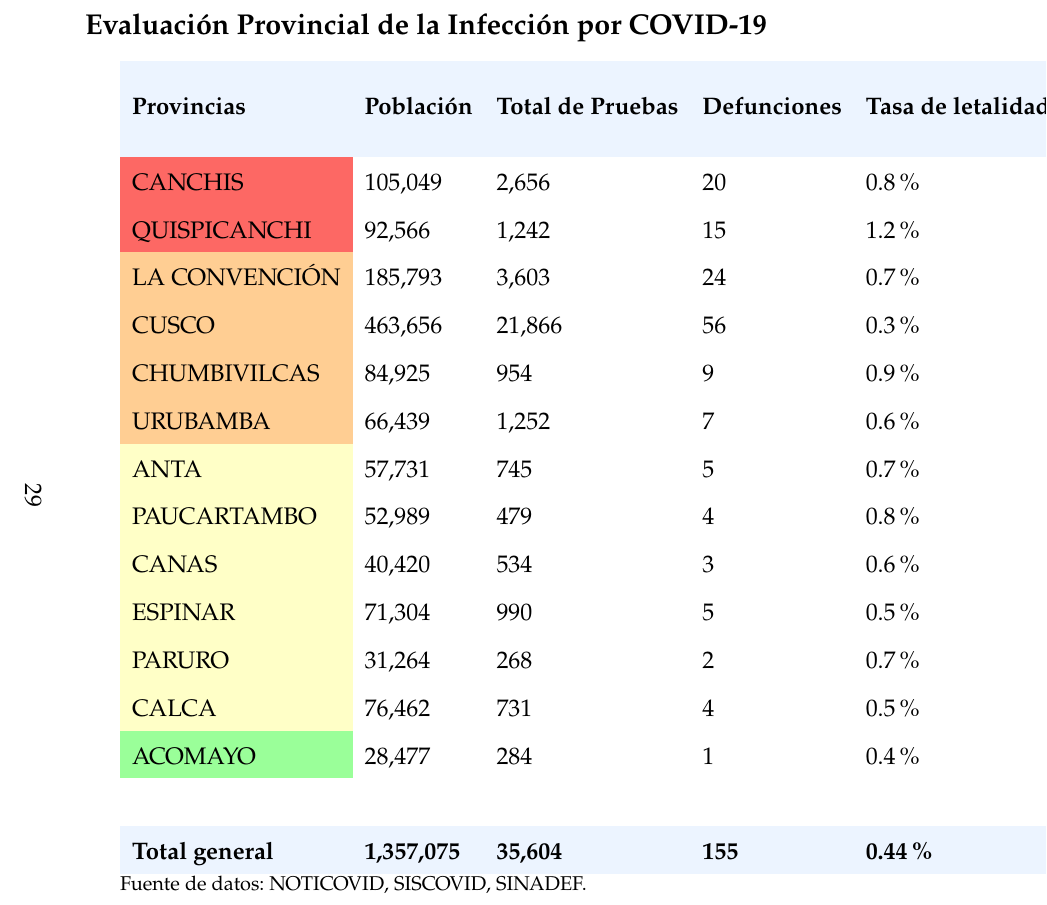
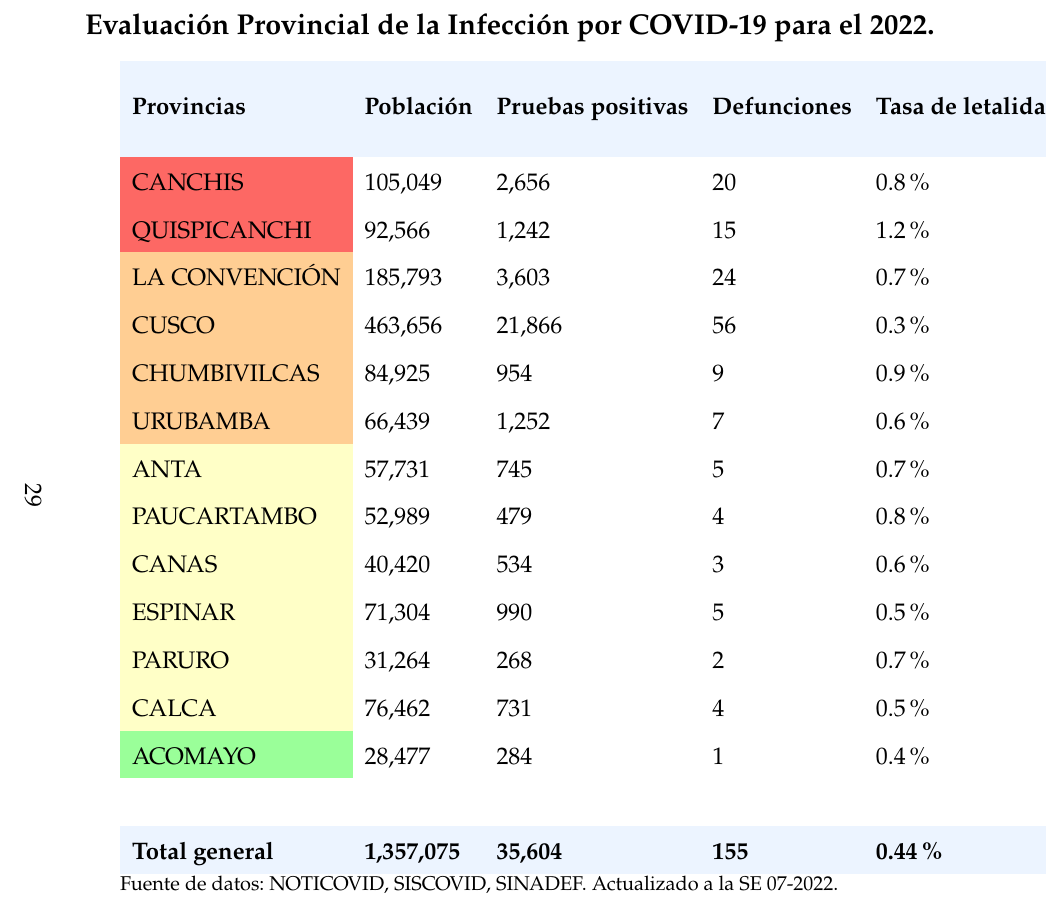
Before and after one commit to Joelo21/DIRESA_covid_cusco, a LaTeX book (boletin_covid/boletin_covid.tex, which reads tablas/tabla_letalidad_mortalidad_provincia.tex): part of page 30 of 81, cut so that both start at the same text. Compiled offline with pdfLaTeX; a LaTeX package or settings file that is missing is left out.

Commit message:
Actualizado boletin

```diff
--- a/boletin_covid/boletin_covid.tex
+++ b/boletin_covid/boletin_covid.tex
@@ -600,7 +600,7 @@ En la Figura \ref{fig:ocupacion_2nivel}, se observa el número de camas disponib
 \clearpage
 \begin{landscape}
 
-	\subsection*{Evaluación Provincial de la Infección por COVID-19}
+	\subsection*{Evaluación Provincial de la Infección por COVID-19 para el 2022.}
 
 	\input{../tablas/tabla_letalidad_mortalidad_provincia.tex}
 
--- a/tablas/tabla_letalidad_mortalidad_provincia.tex
+++ b/tablas/tabla_letalidad_mortalidad_provincia.tex
@@ -1,6 +1,6 @@
 \begin{tabular}{llllll}
 	\rowcolor[HTML]{ECF4FF}
-	\textbf{Provincias}                   & \textbf{Población} & \textbf{Total de  Pruebas} & \textbf{Defunciones} & \textbf{Tasa de letalidad} & \textbf{\begin{tabular}[c]{@{}l@{}}Tasa de mortalidad x\\   100,000 hab\end{tabular}} \\
+	\textbf{Provincias}                   & \textbf{Población} & \textbf{Pruebas positivas} & \textbf{Defunciones} & \textbf{Tasa de letalidad} & \textbf{\begin{tabular}[c]{@{}l@{}}Tasa de mortalidad x\\   100,000 hab\end{tabular}} \\
 	\cellcolor[HTML]{FD6864}CANCHIS       & 105,049            & 2,656                      & 20                   & 0.8\%                      & 19.0                                                                                  \\
 	\cellcolor[HTML]{FD6864}QUISPICANCHI  & 92,566             & 1,242                      & 15                   & 1.2\%                      & 16.2                                                                                  \\
 	\cellcolor[HTML]{FFCE93}LA CONVENCIÓN & 185,793            & 3,603                      & 24                   & 0.7\%                      & 12.9                                                                                  \\
```
Also changed, not shown: boletin_covid/boletin_covid.tex (2 more changed lines), 2 other files.
